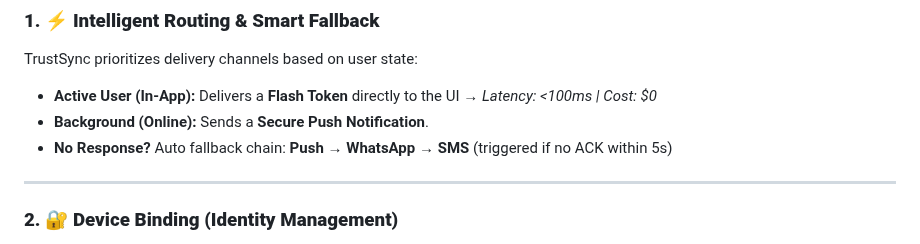
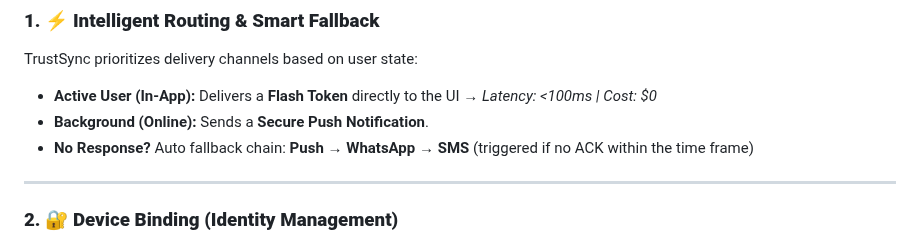
Before and after one commit to ijaj07/HDFC-Capstone-Project, a Markdown page: README.md, the part around the change. GitHub-like rendering.

```diff
--- a/README.md
+++ b/README.md
@@ -43,7 +43,7 @@ TrustSync prioritizes delivery channels based on user state:
   → *Latency: <100ms | Cost: $0*
 * **Background (Online):** Sends a **Secure Push Notification**.
 * **No Response?** Auto fallback chain:
-  **Push → WhatsApp → SMS** (triggered if no ACK within 5s)
+  **Push → WhatsApp → SMS** (triggered if no ACK within the time frame)
 
 ---
 
```
